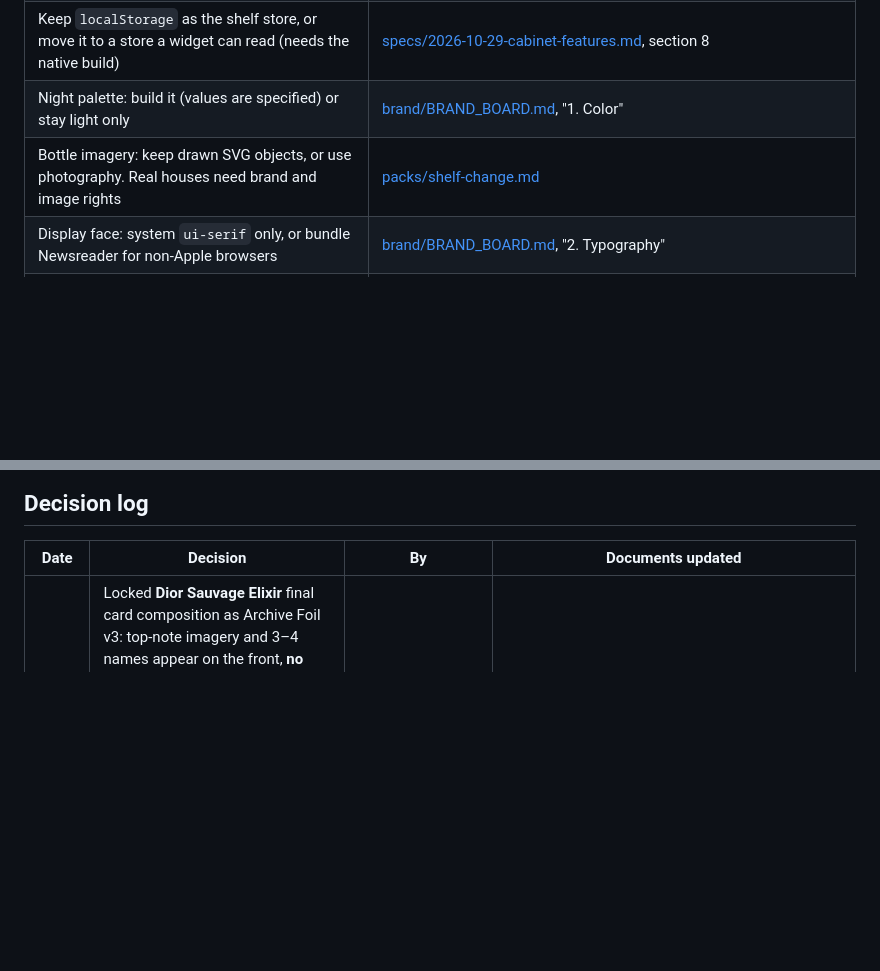
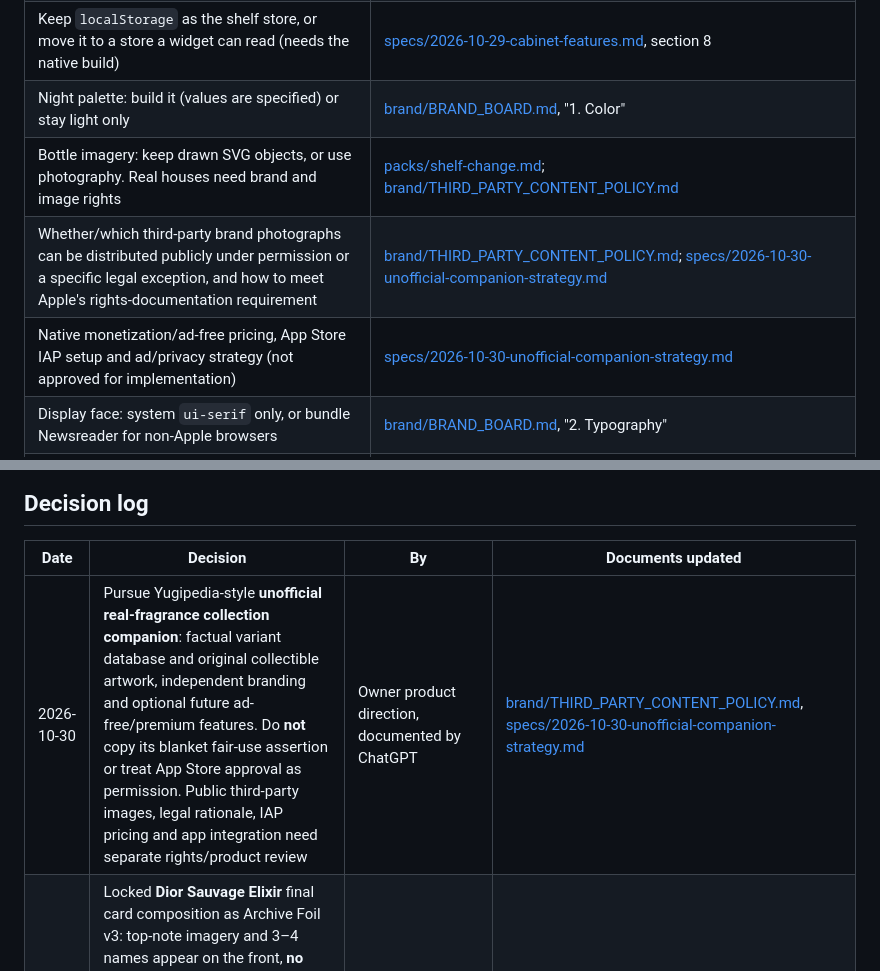
Before and after one commit to WGLewis0721/Arooma-App, a Markdown page: docs/design/DECISIONS.md, 2 parts joined by grey strips. Drawn GitHub-style; blank space fills up the shorter version.

Commit message:
docs: index companion model and brand-image rights gates

```diff
--- a/docs/design/DECISIONS.md
+++ b/docs/design/DECISIONS.md
@@ -16,7 +16,9 @@ Resolve an open decision here and in its source document together, then move the
 | Pinch and liquid feel on a real iPhone: thresholds, gains, frame rate, and whether iOS also zooms the page | [specs/2026-10-29-shelves-and-liquid.md](specs/2026-10-29-shelves-and-liquid.md), section 8 |
 | Keep `localStorage` as the shelf store, or move it to a store a widget can read (needs the native build) | [specs/2026-10-29-cabinet-features.md](specs/2026-10-29-cabinet-features.md), section 8 |
 | Night palette: build it (values are specified) or stay light only | [brand/BRAND_BOARD.md](brand/BRAND_BOARD.md), "1. Color" |
-| Bottle imagery: keep drawn SVG objects, or use photography. Real houses need brand and image rights | [packs/shelf-change.md](packs/shelf-change.md) |
+| Bottle imagery: keep drawn SVG objects, or use photography. Real houses need brand and image rights | [packs/shelf-change.md](packs/shelf-change.md); [brand/THIRD_PARTY_CONTENT_POLICY.md](brand/THIRD_PARTY_CONTENT_POLICY.md) |
+| Whether/which third-party brand photographs can be distributed publicly under permission or a specific legal exception, and how to meet Apple's rights-documentation requirement | [brand/THIRD_PARTY_CONTENT_POLICY.md](brand/THIRD_PARTY_CONTENT_POLICY.md); [specs/2026-10-30-unofficial-companion-strategy.md](specs/2026-10-30-unofficial-companion-strategy.md) |
+| Native monetization/ad-free pricing, App Store IAP setup and ad/privacy strategy (not approved for implementation) | [specs/2026-10-30-unofficial-companion-strategy.md](specs/2026-10-30-unofficial-companion-strategy.md) |
 | Display face: system `ui-serif` only, or bundle Newsreader for non-Apple browsers | [brand/BRAND_BOARD.md](brand/BRAND_BOARD.md), "2. Typography" |
 | Haptics on iPhone web: keep the Safari `switch` workaround or drop it if it proves unreliable on a device | [packs/device-layout.md](packs/device-layout.md) |
 | Status bar style on a real iPhone: `default` or `black-translucent` | [packs/device-layout.md](packs/device-layout.md) |
@@ -26,6 +28,7 @@ Resolve an open decision here and in its source document together, then move the
 
 | Date | Decision | By | Documents updated |
 | --- | --- | --- | --- |
+| 2026-10-30 | Pursue Yugipedia-style **unofficial real-fragrance collection companion**: factual variant database and original collectible artwork, independent branding and optional future ad-free/premium features. Do **not** copy its blanket fair-use assertion or treat App Store approval as permission. Public third-party images, legal rationale, IAP pricing and app integration need separate rights/product review | Owner product direction, documented by ChatGPT | [brand/THIRD_PARTY_CONTENT_POLICY.md](brand/THIRD_PARTY_CONTENT_POLICY.md), [specs/2026-10-30-unofficial-companion-strategy.md](specs/2026-10-30-unofficial-companion-strategy.md) |
 | 2026-10-30 | Locked **Dior Sauvage Elixir** final card composition as Archive Foil v3: top-note imagery and 3–4 names appear on the front, **no ULTRA RARE** because exact concentration communicates product class, precise back typography/spacing preserved, three horizontal photo-note rows and three metadata fields. Previous Prodigy v2 remains historical. Approved graphic reference is visual only; verify every future product's notes/year independently | Owner approved; ChatGPT codified | [brand/COLLECTIBLE_CARD_ART_DIRECTION.md](brand/COLLECTIBLE_CARD_ART_DIRECTION.md), [packs/collectible-image-generation.md](packs/collectible-image-generation.md), [brand/COLLECTIBLE_CARD_PRODUCTION.md](brand/COLLECTIBLE_CARD_PRODUCTION.md) |
 | 2026-10-30 | Updated optional collectible visual standard to **Archive Foil v2** using the owner's approved Prodigy photographic diptych as the visual master. Rejected both the gold-heavy fantasy and the flat catalog. Standardize 59:86 layered front/back artboards, 3-image reverse plus wide art strip, editable foil mask and human proofing. Still docs/concept art, not app integration | Owner (approved image), ChatGPT (systematisation) | [brand/COLLECTIBLE_CARD_ART_DIRECTION.md](brand/COLLECTIBLE_CARD_ART_DIRECTION.md), [brand/COLLECTIBLE_CARD_PRODUCTION.md](brand/COLLECTIBLE_CARD_PRODUCTION.md), [packs/collectible-image-generation.md](packs/collectible-image-generation.md) |
 | 2026-10-30 | Ported from the parallel polish build (`648a506`), at the owner's direction: named rotations of up to five, Stack as today's shortlist, saved view per collection, pencil and `e` to edit, Demo tag, storage line, scroll fix, 15 min / 1 h / 3 h check-ins that wait, impression note, photos that fill the picture (with the level window kept), empty-shelf view. Not ported: its full-screen welcome, its find panel (search lives in All shelves), its cover-only photos without liquid | Owner request, applied by Claude | [specs/2026-10-29-polish-pass.md](specs/2026-10-29-polish-pass.md), [brand/BRAND_BOARD.md](brand/BRAND_BOARD.md), [packs/shelf-change.md](packs/shelf-change.md), README.md, CHANGELOG.md |
```
